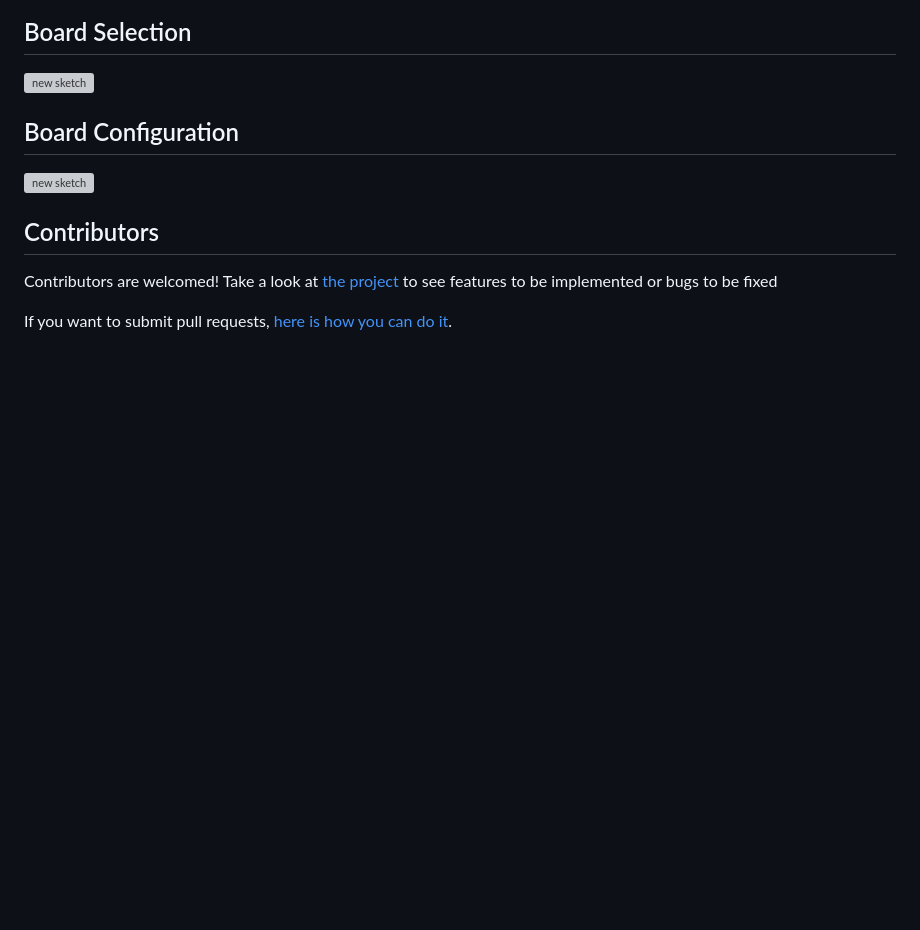
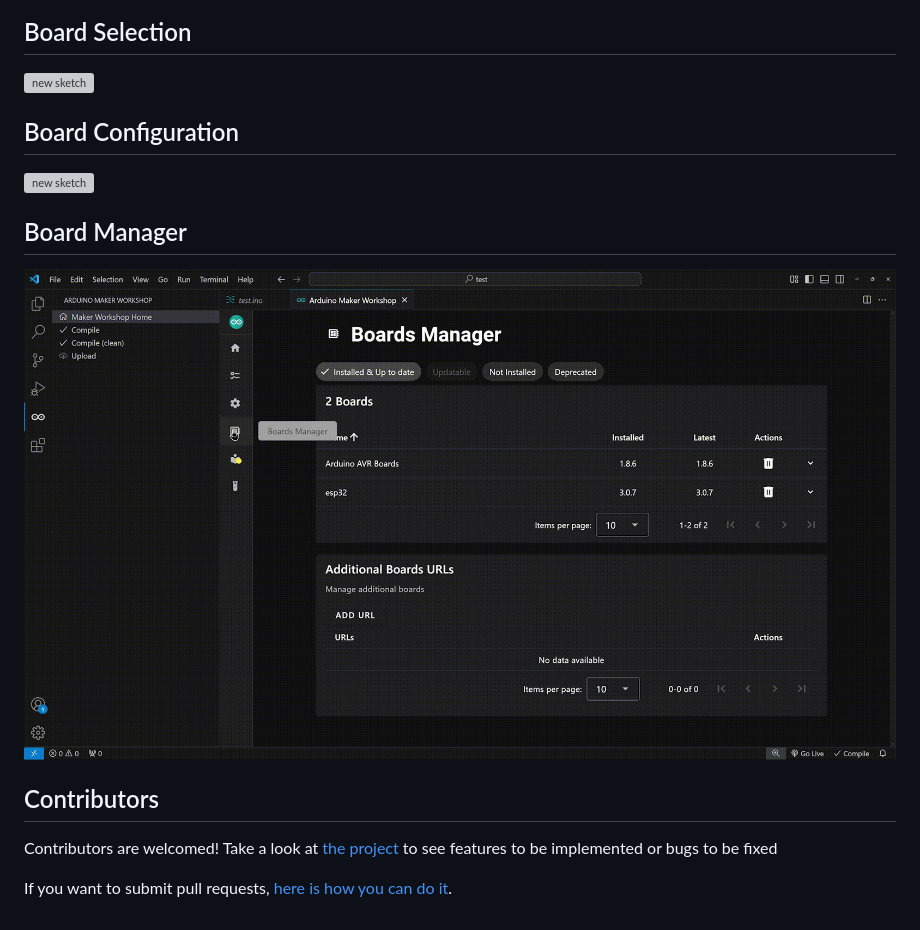
Before and after one commit to thelastoutpostworkshop/arduino-maker-workshop, a Markdown page: README.md, the part around the change. GitHub-like rendering; pictures changed too: .readme/board_manager.gif (added); blank space fills up the shorter version; grey boxes are pictures that could not be loaded.

Commit message:
Board Manager

```diff
--- a/README.md
+++ b/README.md
@@ -14,6 +14,9 @@ All the platforms supported by the [Arduino CLI](https://arduino.github.io/ardui
 ## Board Configuration
 ![new sketch](.readme/board_configuration.gif)
 
+## Board Manager
+![new sketch](.readme/board_manager.gif)
+
 ## Contributors
 Contributors are welcomed! Take a look at [the project](https://github.com/users/thelastoutpostworkshop/projects/3) to see features to be implemented or bugs to be fixed
 
```
